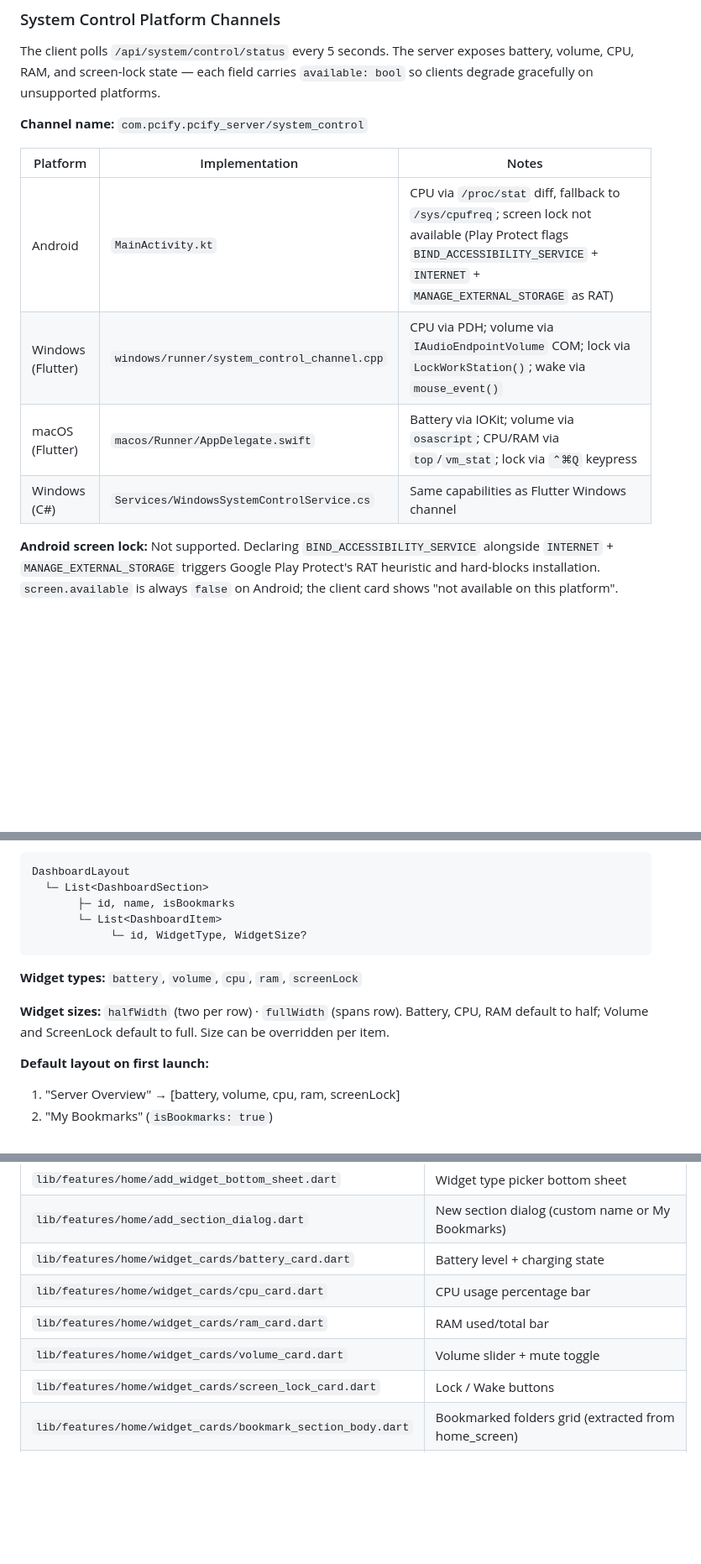
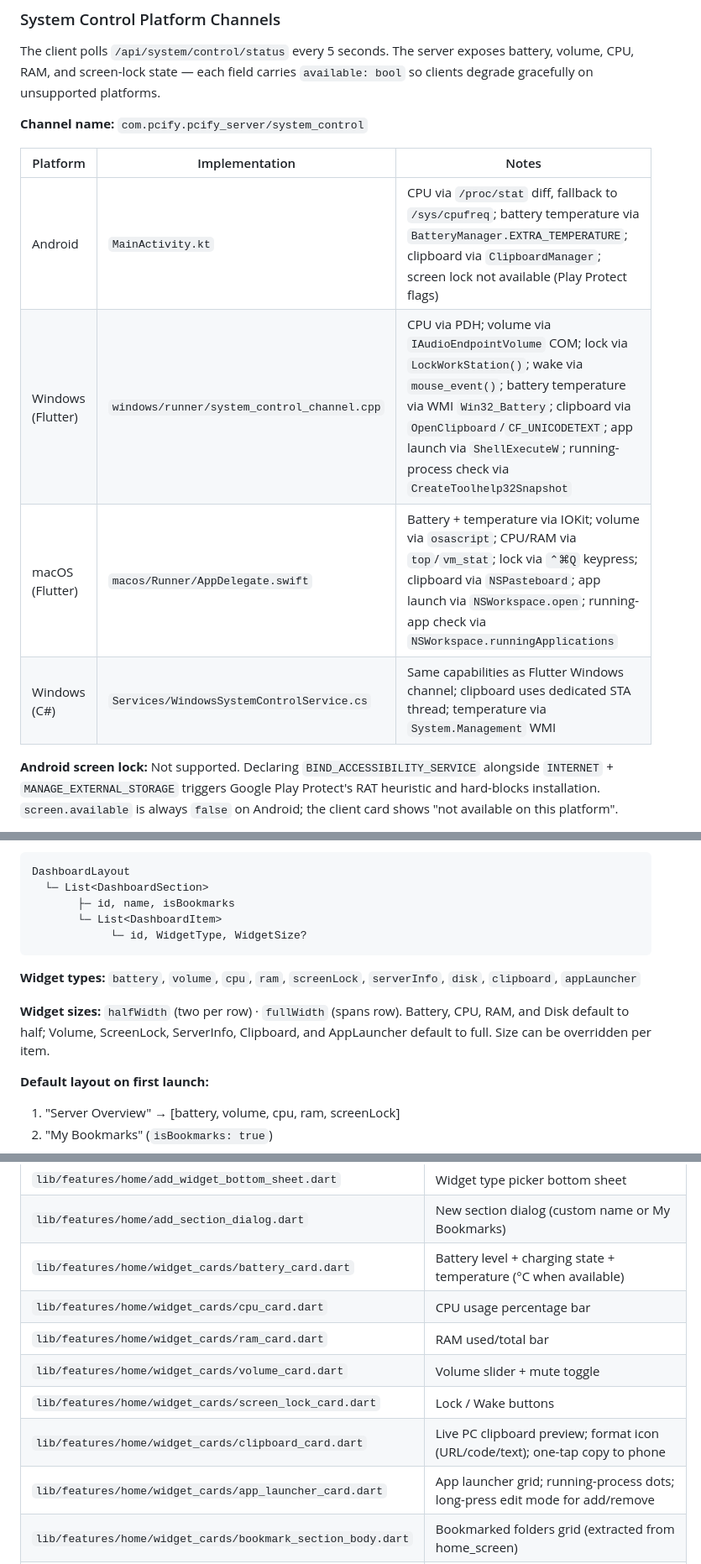
Before and after one commit to yusairiyap/pc-ify, a Markdown page: CLAUDE.md, 3 parts joined by grey strips. Shown at 84% size. GitHub-like rendering; blank space fills up the shorter version.

````diff
--- a/CLAUDE.md
+++ b/CLAUDE.md
@@ -137,10 +137,10 @@ The client polls `/api/system/control/status` every 5 seconds. The server expose
 
 | Platform | Implementation | Notes |
 |---|---|---|
-| Android | `MainActivity.kt` | CPU via `/proc/stat` diff, fallback to `/sys/cpufreq`; screen lock not available (Play Protect flags `BIND_ACCESSIBILITY_SERVICE` + `INTERNET` + `MANAGE_EXTERNAL_STORAGE` as RAT) |
-| Windows (Flutter) | `windows/runner/system_control_channel.cpp` | CPU via PDH; volume via `IAudioEndpointVolume` COM; lock via `LockWorkStation()`; wake via `mouse_event()` |
-| macOS (Flutter) | `macos/Runner/AppDelegate.swift` | Battery via IOKit; volume via `osascript`; CPU/RAM via `top`/`vm_stat`; lock via `⌃⌘Q` keypress |
-| Windows (C#) | `Services/WindowsSystemControlService.cs` | Same capabilities as Flutter Windows channel |
+| Android | `MainActivity.kt` | CPU via `/proc/stat` diff, fallback to `/sys/cpufreq`; battery temperature via `BatteryManager.EXTRA_TEMPERATURE`; clipboard via `ClipboardManager`; screen lock not available (Play Protect flags) |
+| Windows (Flutter) | `windows/runner/system_control_channel.cpp` | CPU via PDH; volume via `IAudioEndpointVolume` COM; lock via `LockWorkStation()`; wake via `mouse_event()`; battery temperature via WMI `Win32_Battery`; clipboard via `OpenClipboard`/`CF_UNICODETEXT`; app launch via `ShellExecuteW`; running-process check via `CreateToolhelp32Snapshot` |
+| macOS (Flutter) | `macos/Runner/AppDelegate.swift` | Battery + temperature via IOKit; volume via `osascript`; CPU/RAM via `top`/`vm_stat`; lock via `⌃⌘Q` keypress; clipboard via `NSPasteboard`; app launch via `NSWorkspace.open`; running-app check via `NSWorkspace.runningApplications` |
+| Windows (C#) | `Services/WindowsSystemControlService.cs` | Same capabilities as Flutter Windows channel; clipboard uses dedicated STA thread; temperature via `System.Management` WMI |
 
 **Android screen lock:** Not supported. Declaring `BIND_ACCESSIBILITY_SERVICE` alongside `INTERNET` + `MANAGE_EXTERNAL_STORAGE` triggers Google Play Protect's RAT heuristic and hard-blocks installation. `screen.available` is always `false` on Android; the client card shows "not available on this platform".
 
@@ -159,9 +159,9 @@ DashboardLayout
             └─ id, WidgetType, WidgetSize?
 ```
 
-**Widget types:** `battery`, `volume`, `cpu`, `ram`, `screenLock`
+**Widget types:** `battery`, `volume`, `cpu`, `ram`, `screenLock`, `serverInfo`, `disk`, `clipboard`, `appLauncher`
 
-**Widget sizes:** `halfWidth` (two per row) · `fullWidth` (spans row). Battery, CPU, RAM default to half; Volume and ScreenLock default to full. Size can be overridden per item.
+**Widget sizes:** `halfWidth` (two per row) · `fullWidth` (spans row). Battery, CPU, RAM, and Disk default to half; Volume, ScreenLock, ServerInfo, Clipboard, and AppLauncher default to full. Size can be overridden per item.
 
 **Default layout on first launch:**
 1. "Server Overview" → [battery, volume, cpu, ram, screenLock]
@@ -346,11 +352,13 @@ All protected (requires `Authorization: Bearer`):
 | `lib/features/home/dashboard_section_editor.dart` | Per-section widget list with resize/remove/reorder |
 | `lib/features/home/add_widget_bottom_sheet.dart` | Widget type picker bottom sheet |
 | `lib/features/home/add_section_dialog.dart` | New section dialog (custom name or My Bookmarks) |
-| `lib/features/home/widget_cards/battery_card.dart` | Battery level + charging state |
+| `lib/features/home/widget_cards/battery_card.dart` | Battery level + charging state + temperature (°C when available) |
 | `lib/features/home/widget_cards/cpu_card.dart` | CPU usage percentage bar |
 | `lib/features/home/widget_cards/ram_card.dart` | RAM used/total bar |
 | `lib/features/home/widget_cards/volume_card.dart` | Volume slider + mute toggle |
 | `lib/features/home/widget_cards/screen_lock_card.dart` | Lock / Wake buttons |
+| `lib/features/home/widget_cards/clipboard_card.dart` | Live PC clipboard preview; format icon (URL/code/text); one-tap copy to phone |
+| `lib/features/home/widget_cards/app_launcher_card.dart` | App launcher grid; running-process dots; long-press edit mode for add/remove |
 | `lib/features/home/widget_cards/bookmark_section_body.dart` | Bookmarked folders grid (extracted from home_screen) |
 | `lib/services/api_service.dart` | All HTTP calls to server; `buildThumbnailUriWithToken({quality, atSeconds})`; `getVideoDurationMs(path)` |
 | `lib/services/dashboard_layout_service.dart` | Dashboard layout persistence (`dashboard_layout_v1`) |
````
Also changed, not shown: other parts of CLAUDE.md (+15 -9 lines), README.md (+12 -4 lines).
